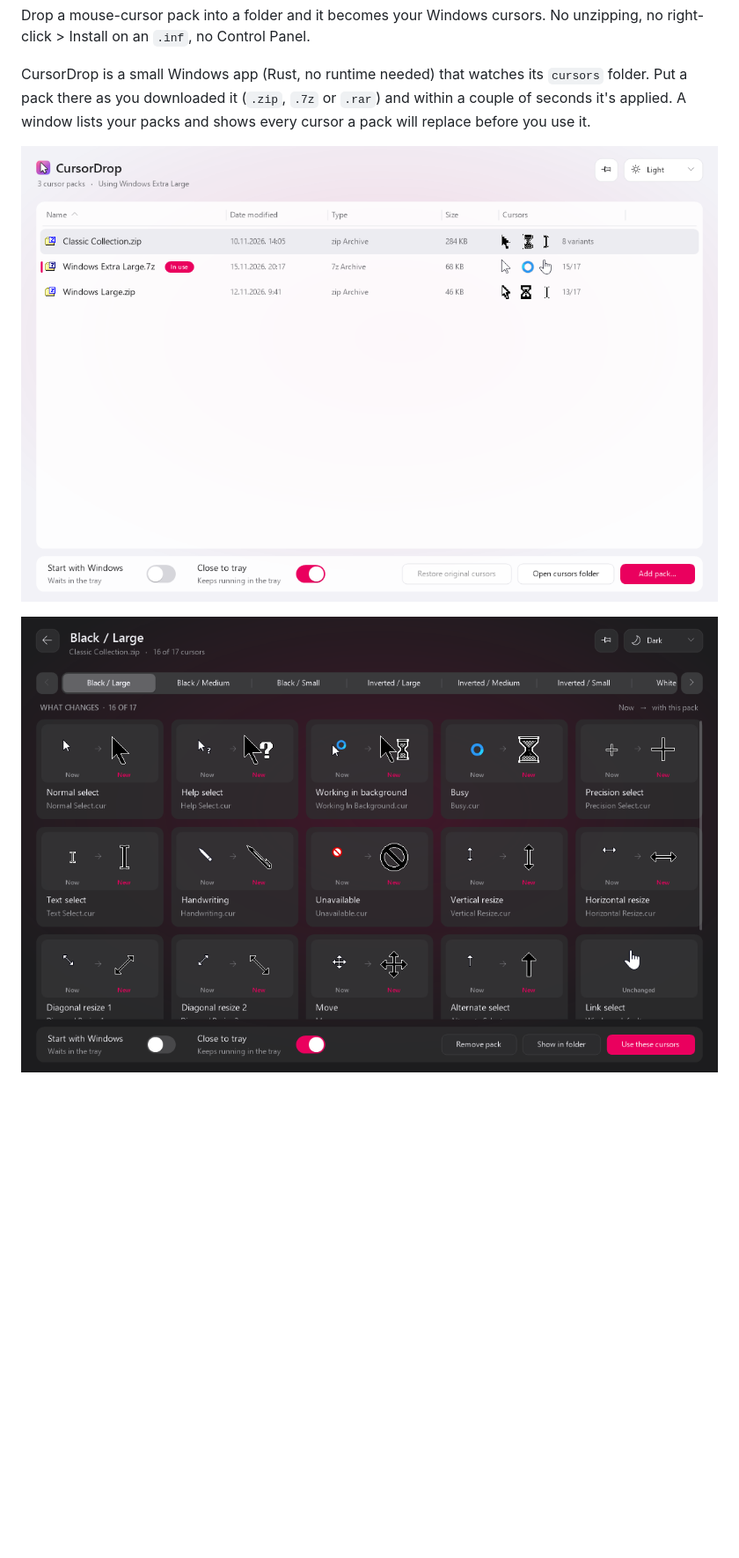
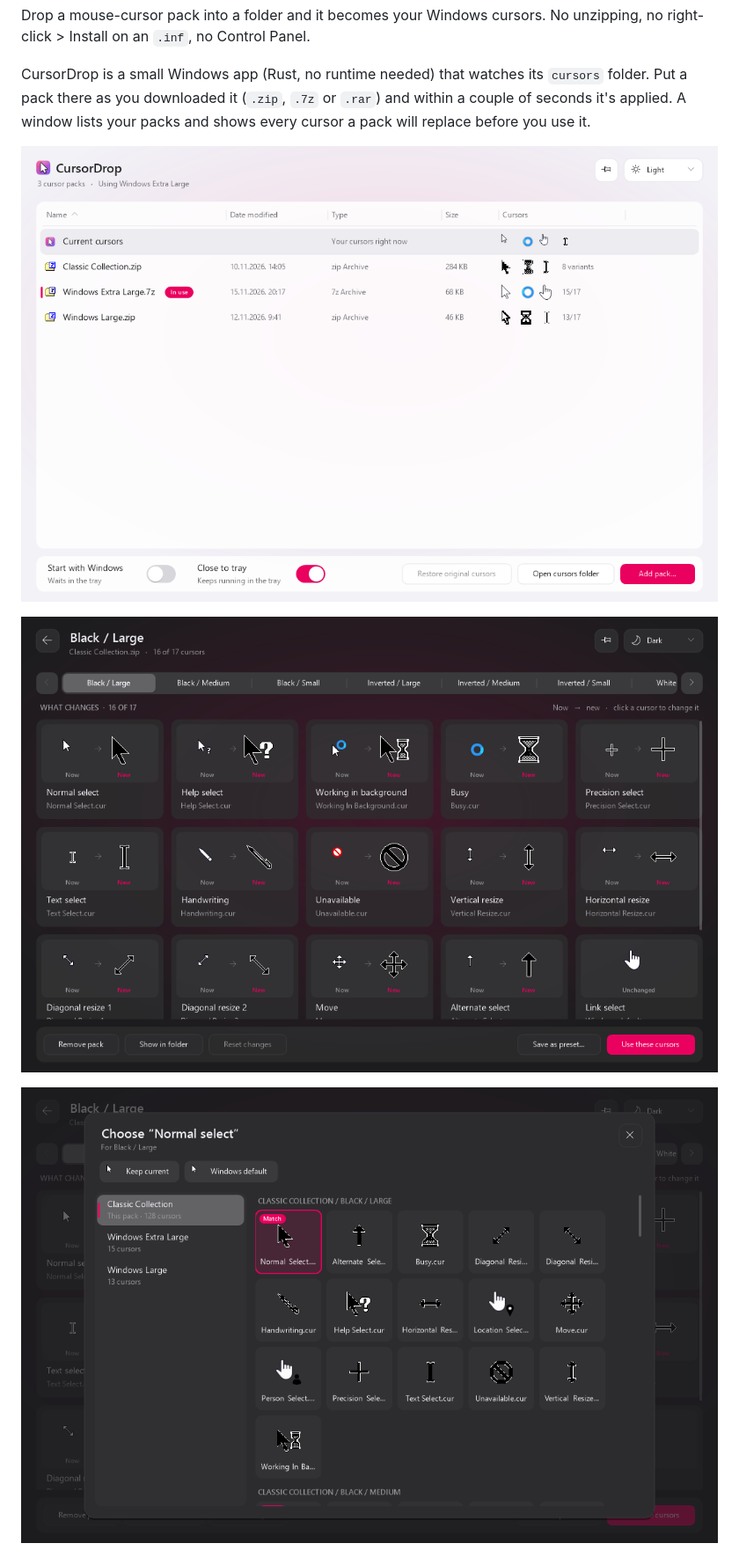
Before and after one commit to toasty-wheeler/CursorDrop, a Markdown page: README.md, the part around the change. Shown at 88% size. GitHub-like rendering; pictures changed too: docs/cursors.png, docs/list.png, docs/picker.png (added); blank space fills up the shorter version.

```diff
--- a/README.md
+++ b/README.md
@@ -13,6 +13,8 @@ replace before you use it.
 ![The pack list](docs/list.png)
 
 ![The cursors in a pack, now vs. new](docs/cursors.png)
+
+![Choosing a different cursor for one slot](docs/picker.png)
 
 ![Dragging a pack onto the window](docs/drop.png)
 
```
Also changed, not shown: docs/release-notes/v1.1.0.md (added, +10 -0 lines), 4 other files.
